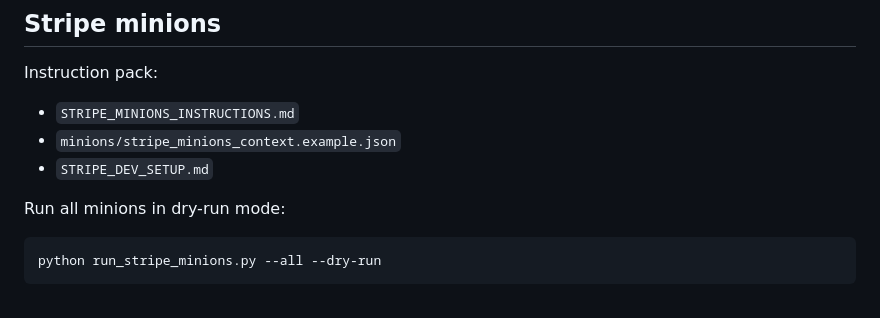
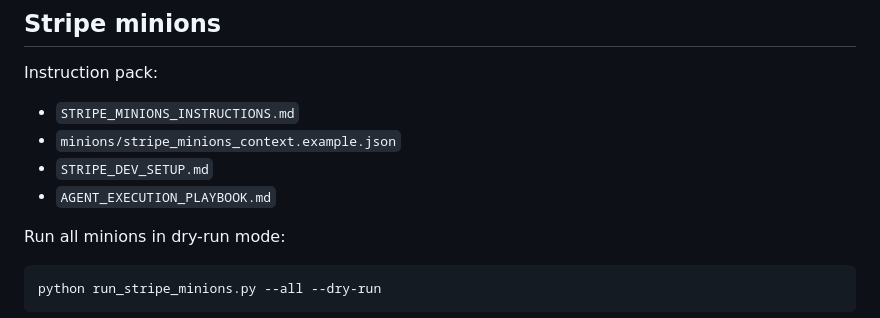
Before and after one commit to Pando11/easygiveqr-web, a Markdown page: maverick/README.md, the part around the change. GitHub-like rendering.

Commit message:
docs: add agent execution playbook for remaining MVP build
Co-authored-by: Pando11 <Pando11@users.noreply.github.com>

```diff
--- a/maverick/README.md
+++ b/maverick/README.md
@@ -112,6 +112,7 @@ Instruction pack:
 - `STRIPE_MINIONS_INSTRUCTIONS.md`
 - `minions/stripe_minions_context.example.json`
 - `STRIPE_DEV_SETUP.md`
+- `AGENT_EXECUTION_PLAYBOOK.md`
 
 Run all minions in dry-run mode:
 
```
Also changed, not shown: maverick/AGENT_EXECUTION_PLAYBOOK.md (added, +186 -0 lines).
